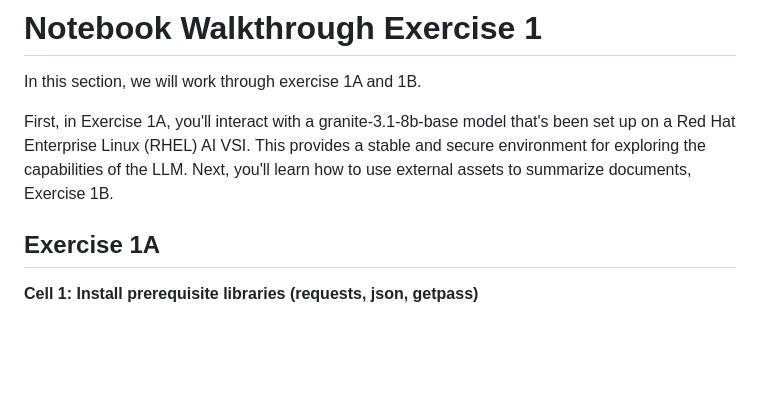
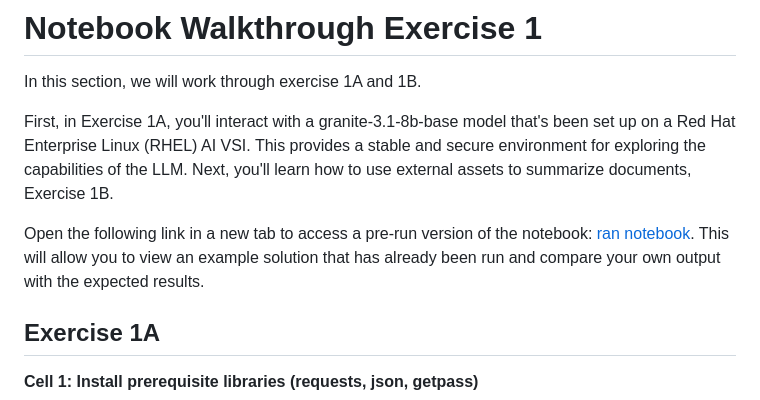
Before and after one commit to IBM/industry-solns-tech2025-ai-lab, a Markdown page: docs/lab/lab-partb-notebook-walkthrough-exec-1.md, the part around the change. Drawn GitHub-style; blank space fills up the shorter version.

```diff
--- a/docs/lab/lab-partb-notebook-walkthrough-exec-1.md
+++ b/docs/lab/lab-partb-notebook-walkthrough-exec-1.md
@@ -3,6 +3,8 @@
 In this section, we will work through exercise 1A and 1B.
 
 First, in Exercise 1A, you'll interact with a granite-3.1-8b-base model that's been set up on a Red Hat Enterprise Linux (RHEL) AI VSI. This provides a stable and secure environment for exploring the capabilities of the LLM. Next, you'll learn how to use external assets to summarize documents, Exercise 1B.
+
+Open the following link in a new tab to access a pre-run version of the notebook: [ran notebook](https://github.com/IBM/industry-solns-tech2025-ai-lab/blob/main/jupyter-notebook/NB-rhelai-instructlab-chatbot-w-output.ipynb). This will allow you to view an example solution that has already been run and compare your own output with the expected results.
 
 ## Exercise 1A
 
```
Also changed, not shown: docs/lab/lab-parta-notebook-walkthrough-exec-1.md (+1 -1 lines).
